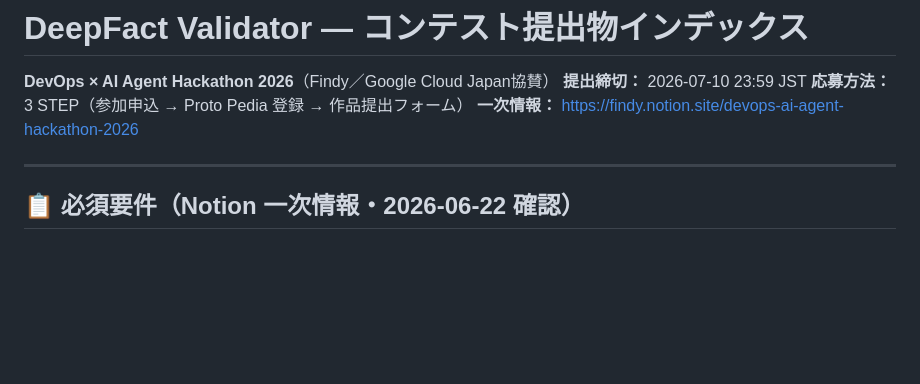
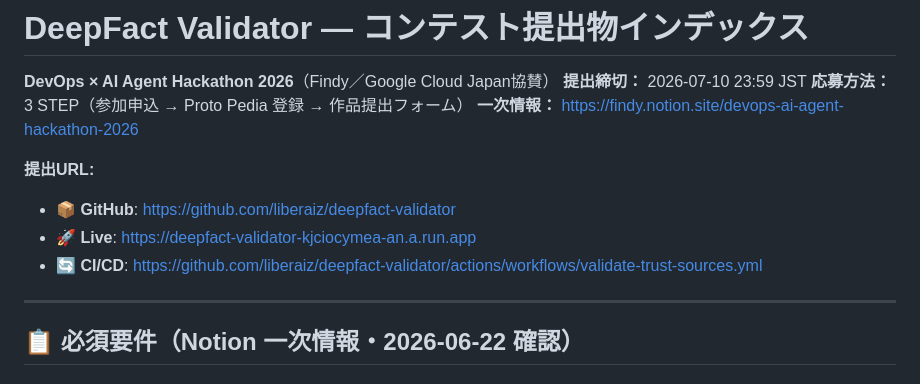
Before and after one commit to liberaiz/deepfact-validator, a Markdown page: submission/README.md, the part around the change. Rendered like a GitHub page; blank space fills up the shorter version.

```diff
--- a/submission/README.md
+++ b/submission/README.md
@@ -4,6 +4,11 @@
 **提出締切：** 2026-07-10 23:59 JST
 **応募方法：** 3 STEP（参加申込 → Proto Pedia 登録 → 作品提出フォーム）
 **一次情報：** https://findy.notion.site/devops-ai-agent-hackathon-2026
+
+**提出URL:**
+- 📦 **GitHub**: https://github.com/liberaiz/deepfact-validator
+- 🚀 **Live**: https://deepfact-validator-kjciocymea-an.a.run.app
+- 🔄 **CI/CD**: https://github.com/liberaiz/deepfact-validator/actions/workflows/validate-trust-sources.yml
 
 ---
 
```
Also changed, not shown: README.md (+3 -1 lines), submission/SUBMISSION-CHECKLIST.md (+3 -3 lines).
